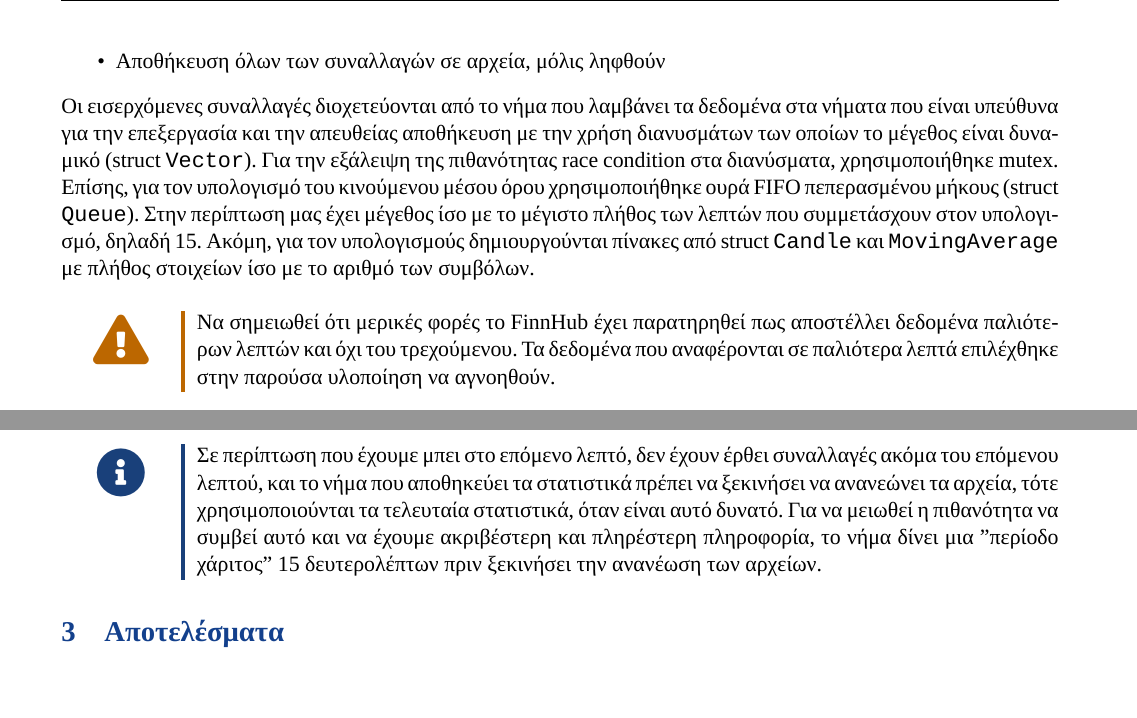
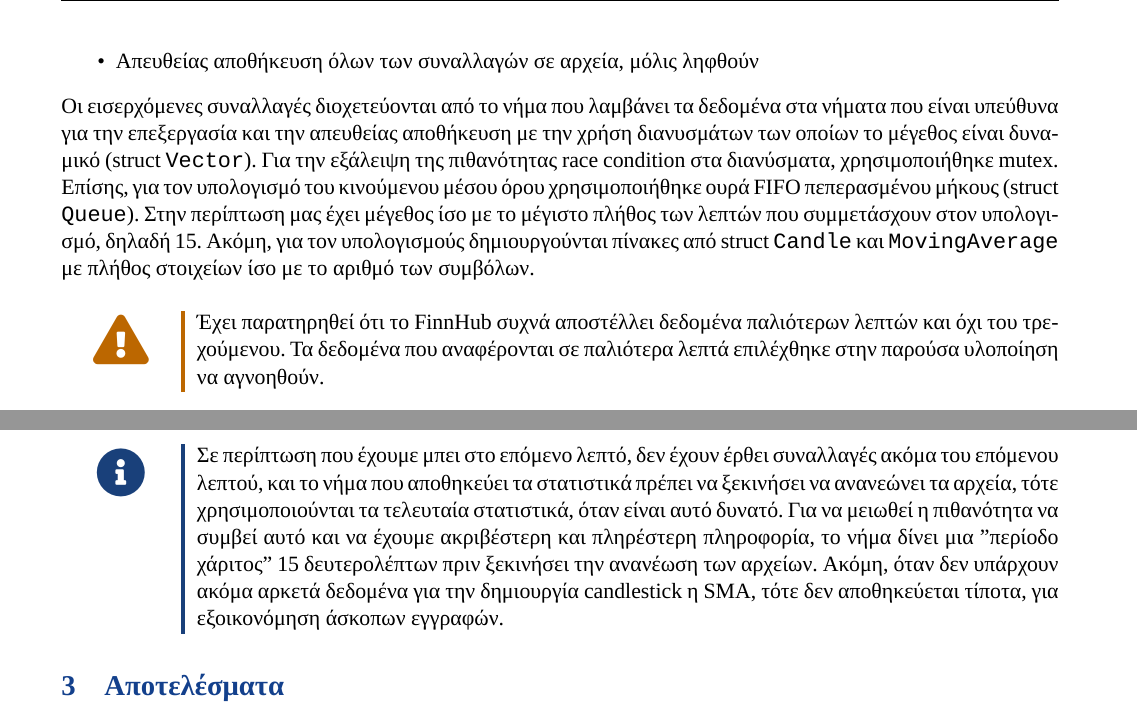
Before and after one commit to thetonk/tradestats, a LaTeX document (report/report.tex): two parts of pages 2 and 3 of 5, joined at a grey line, cut so that both start at the same text, the shorter picture padded with empty space. The pictures show the PDF file report/report.pdf that the author committed with the source.

Commit message:
update report

```diff
--- a/report/report.tex
+++ b/report/report.tex
@@ -34,27 +34,27 @@
 Ο πηγαίος κώδικας είναι διαθέσιμος στο \href{https://github.com/thetonk/tradestats}{GitHub}. Για οδηγίες σχετικά με το compilation και την χρήση του μπορούν να βρεθούν στο σχετικό \href{https://github.com/thetonk/tradestats/blob/main/README.md}{README} που δημιουργήθηκε για αυτό το σκοπό.
 \section{Περιγραφή του προγράμματος}
-\label{sec:org1903ee0}
+\label{sec:orgc8fecf4}
 \subsection{Βιβλιοθήκες}
-\label{sec:org4ae32be}
+\label{sec:org695b1ca}
 Το πρόγραμμα χρησιμοποεί την βιβλιοθήκη \href{https://libwebsockets.org/}{\emph{libwebsockets}} για την απαιτούμενη συνδεσιμότητα μέσω του πρωτοκόλλου websocket με το \href{https://finnhub.io}{FinnHub}. Επίσης, χρησιμοποιεί την \emph{pthreads} για την δημιουργία νημάτων για την επεξεργασία σε πραγματικό χρόνο. Τέλος, για την εύκολη, γρήγορη και αξιόπιστη επεξεργασία των απαντήσεων του server οι οποίες είναι σε μορφή JSON\autocite{sites:finnhub-api} χρησιμοποιήθηκε η βιβλιοθήκη \href{https://github.com/DaveGamble/cJSON}{\emph{cJSON}}.
 \subsection{Υλοποίηση}
-\label{sec:orgc4e0b40}
+\label{sec:org1ced589}
 Το πρόγραμμα διαβάζει ένα αρχείο που περιέχει τα σύμβολα του ενδιαφέροντας μας, όπως το \emph{\href{https://github.com/thetonk/tradestats/blob/main/symbols.txt}{symbols.txt}} και το κλειδί του API του FinnHub που απαιτείται για την σύνδεση με τον server. Έπειτα ταξινομεί τα σύμβολα αλφαβητικά μέσω του αλγορίθμου QuickSort\autocite{enwiki:1241885213} ώστε να μπορούμε έπειτα να τα αναζητάμε εύκολα μέσω της χρήσης Binary Search που εγγυάται χαμηλή πολυπλοκότητα (\(\mathcal{O}(logn)\))\autocite{enwiki:1242941867}. Η αναζήτηση αυτή συμβαίνει πολύ συχνά, διότι απαιτείται κατά την λήψη των δεδομένων ώστε να γίνεται η αντιστοίχηση των συναλλαγών στα στατιστικά του συμβόλου στο οποίο ανήκουν.\\
 
 Έπειτα, δημιουργούνται συνολικά 5 νήματα αναλαμβάνουν το καθένα από μία αρμοδιότητα:
 \begin{itemize}
-\item Λήψη δεδομένων από τον server, μέσω websockets, και διαχείρηση της σύνδεσης
+\item Λήψη δεδομένων από τον server, μέσω websockets, διαχείρηση της σύνδεσης και των πιθανών αποσυνδέσεων
 \item Υπολογισμός candlestick
 \item Υπολογισμός κινούμενου απλού μέσου όρου (SMA) των τελευταίων 15 λεπτών
-\item Αποθήκευση των στατιστικών σε αρχείο κάθε 1 λεπτό, όταν αυτό απαιτείται
-\item Αποθήκευση όλων των συναλλαγών σε αρχεία, μόλις ληφθούν
+\item Αποθήκευση των στατιστικών (candlestick, SMA) σε αρχεία κάθε 1 λεπτό, όταν αυτό απαιτείται
+\item Απευθείας αποθήκευση όλων των συναλλαγών σε αρχεία, μόλις ληφθούν
 \end{itemize}
 
 Οι εισερχόμενες συναλλαγές διοχετεύονται από το νήμα που λαμβάνει τα δεδομένα στα νήματα που είναι υπεύθυνα για την επεξεργασία και την απευθείας αποθήκευση με την χρήση διανυσμάτων των οποίων το μέγεθος είναι δυναμικό (struct \texttt{Vector}). Για την εξάλειψη της πιθανότητας race condition στα διανύσματα, χρησιμοποιήθηκε mutex. Επίσης, για τον υπολογισμό του κινούμενου μέσου όρου χρησιμοποιήθηκε ουρά FIFO πεπερασμένου μήκους (struct \texttt{Queue}). Στην περίπτωση μας έχει μέγεθος ίσο με το μέγιστο πλήθος των λεπτών που συμμετάσχουν στον υπολογισμό, δηλαδή 15. Ακόμη, για τον υπολογισμούς δημιουργούνται πίνακες από struct \texttt{Candle} και \texttt{MovingAverage} με πλήθος στοιχείων ίσο με το αριθμό των συμβόλων.
 
-\warningbox{Να σημειωθεί ότι μερικές φορές το FinnHub έχει παρατηρηθεί πως αποστέλλει δεδομένα παλιότερων λεπτών και όχι του τρεχούμενου. Τα δεδομένα που αναφέρονται σε παλιότερα λεπτά επιλέχθηκε στην παρούσα υλοποίηση να αγνοηθούν.}
+\warningbox{Έχει παρατηρηθεί ότι το FinnHub συχνά αποστέλλει δεδομένα παλιότερων λεπτών και όχι του τρεχούμενου. Τα δεδομένα που αναφέρονται σε παλιότερα λεπτά επιλέχθηκε στην παρούσα υλοποίηση να αγνοηθούν.}
 \subsubsection{Δομές δεδομένων}
-\label{sec:org2958d81}
+\label{sec:org5aeb49f}
 Δημιουργήθηκαν τα ακόλουθα structs. Το διάνυσμα και η ουρά δημιουργήθηκαν έτσι, ώστε να μπορούν να επαναχρησιμοποιηθούν για οποιοδήποτε τύπο δεδομένων:
 \begin{minted}[breaklines=true,breakanywhere=true,linenos=true,fontsize=\scriptsize]{c}
 typedef struct {
@@ -90,18 +90,18 @@ typedef struct {
  } MovingAverage;
 \end{minted}
 \subsubsection{Υπολογισμός candlestick}
-\label{sec:orga44b0d1}
+\label{sec:org5f4a747}
 Όταν υπάρχουν συναλλαγές στο διάνυσμά του, τότε υπολογίζεται σε πραγματικό χρόνο η μέγιστη και ελάχιστη τιμή του συμβόλου του τελευταίου λεπτού. Όταν περάσει το λεπτό και έρχεται η πρώτη συναλαγή από το επόμενο λεπτό, τότε το τελικό αποτέλεσμα αποθηκεύεται σε ένα struct \texttt{Candle} και ο υπολογισμός επαναρχικοποιείται.
 \pagebreak
 \subsubsection{Υπολογισμός κινούμενου μέσου όρου}
-\label{sec:org5cdf5e6}
+\label{sec:org7245ab0}
 Όταν υπάρχουν συναλλαγές στο διάνυσμά του, τότε υπολογίζεται σε πραγματικό χρόνο ο μέσος όρος του τελευταίου λεπτού και προστίθεται στην ουρά. Αν υπάρχουν δεδομένα στην ουρά παλιότερα απο τα τελευταία 15 λεπτά, διαγράφονται από την μνήμη και αφαιρούνται απο τον τελικό μέσο όρο. Επομένως, όταν έρθει η πρώτη συναλλαγή από το επόμενο λεπτό, αν η ουρά έχει γεμίσει επειδή έχουμε συμπληρώσει τα τελευταία 15 λεπτά ή να μην έχει γεμίσει έχουμε διαγράψει δεδομένα από αυτή, το οποίο συμβαίνει όταν για παράδειγμα δεν έχουμε συναλλαγές για κάποια λεπτά. Τότε υπολογίζεται και αποθηκεύεται ο τελικός μέσος όρος σε ένα struct \texttt{MovingAverage} και ο υπολογισμός επαναρχικοποιείται.
 
-\notebox{Σε περίπτωση που έχουμε μπει στο επόμενο λεπτό, δεν έχουν έρθει συναλλαγές ακόμα του επόμενου λεπτού, και το νήμα που αποθηκεύει τα στατιστικά πρέπει να ξεκινήσει να ανανεώνει τα αρχεία, τότε χρησιμοποιούνται τα τελευταία στατιστικά, όταν είναι αυτό δυνατό. Για να μειωθεί η πιθανότητα να συμβεί αυτό και να έχουμε ακριβέστερη και πληρέστερη πληροφορία, το νήμα δίνει μια "περίοδο χάριτος" 15 δευτερολέπτων πριν ξεκινήσει την ανανέωση των αρχείων.}
+\notebox{Σε περίπτωση που έχουμε μπει στο επόμενο λεπτό, δεν έχουν έρθει συναλλαγές ακόμα του επόμενου λεπτού, και το νήμα που αποθηκεύει τα στατιστικά πρέπει να ξεκινήσει να ανανεώνει τα αρχεία, τότε χρησιμοποιούνται τα τελευταία στατιστικά, όταν είναι αυτό δυνατό. Για να μειωθεί η πιθανότητα να συμβεί αυτό και να έχουμε ακριβέστερη και πληρέστερη πληροφορία, το νήμα δίνει μια "περίοδο χάριτος" 15 δευτερολέπτων πριν ξεκινήσει την ανανέωση των αρχείων. Ακόμη, όταν δεν υπάρχουν ακόμα αρκετά δεδομένα για την δημιουργία candlestick η SMA, τότε δεν αποθηκεύεται τίποτα, για εξοικονόμηση άσκοπων εγγραφών.}
 \section{Αποτελέσματα}
-\label{sec:org900d431}
+\label{sec:org7b7164a}
 \subsection{Τεχνικές πληροφορίες}
-\label{sec:org918b4f7}
+\label{sec:orgc1634c2}
 Το πρόγραμμα εκτελέστηκε σε ένα Raspberry Pi 1 model B με τα εξής τεχνικά χαρακτηριστικά:
 \begin{itemize}
 \item CPU: ARM1176JZFS 1 core @ 700 MHz
```
Also changed, not shown: report/report.pdf, report/report.tex (18 more changed lines), 1 other file.
